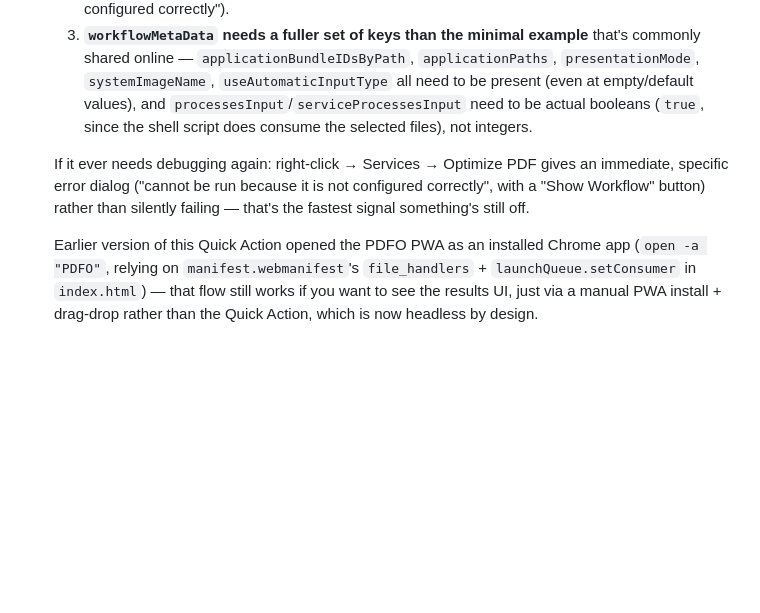
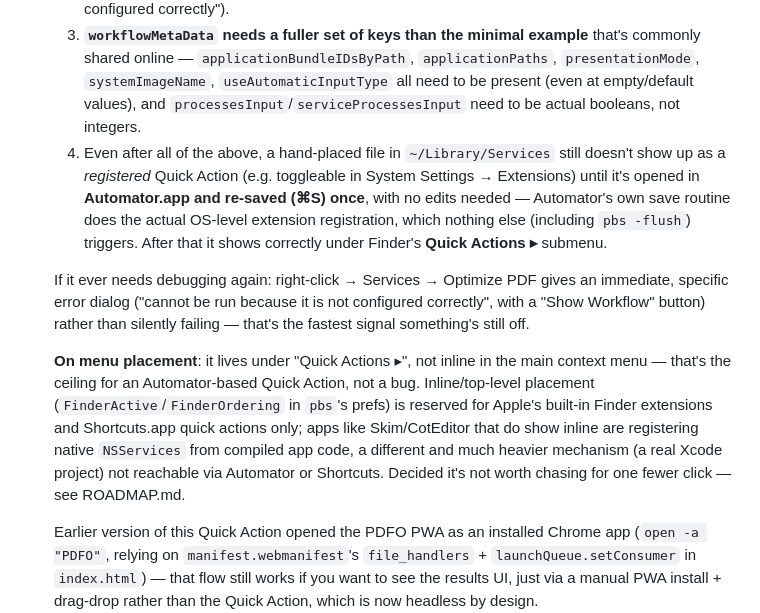
Before and after one commit to realtj0/pdf-optimizer, a Markdown page: README.md, the part around the change. GitHub-like rendering; blank space fills up the shorter version.

Commit message:
Document final Quick Action resolution: Automator re-save + menu placement
Re-saving through Automator itself (not just placing/editing the plist by
hand) was the missing registration step. Investigated promoting it to the
main context menu (like Skim/CotEditor) - not reachable via Automator or
Shortcuts, would require a native compiled app; decided not worth it.

```diff
--- a/README.md
+++ b/README.md
@@ -185,13 +185,29 @@ two. Pieces:
      `applicationPaths`, `presentationMode`, `systemImageName`,
      `useAutomaticInputType` all need to be present (even at empty/default
      values), and `processesInput`/`serviceProcessesInput` need to be actual
-     booleans (`true`, since the shell script does consume the selected
-     files), not integers.
+     booleans, not integers.
+  4. Even after all of the above, a hand-placed file in `~/Library/Services`
+     still doesn't show up as a *registered* Quick Action (e.g. toggleable in
+     System Settings → Extensions) until it's opened in **Automator.app and
+     re-saved (⌘S) once**, with no edits needed — Automator's own save routine
+     does the actual OS-level extension registration, which nothing else
+     (including `pbs -flush`) triggers. After that it shows correctly under
+     Finder's **Quick Actions ▸** submenu.
 
   If it ever needs debugging again: right-click → Services → Optimize PDF
   gives an immediate, specific error dialog ("cannot be run because it is
   not configured correctly", with a "Show Workflow" button) rather than
   silently failing — that's the fastest signal something's still off.
+
+  **On menu placement**: it lives under "Quick Actions ▸", not inline in the
+  main context menu — that's the ceiling for an Automator-based Quick Action,
+  not a bug. Inline/top-level placement (`FinderActive`/`FinderOrdering` in
+  `pbs`'s prefs) is reserved for Apple's built-in Finder extensions and
+  Shortcuts.app quick actions only; apps like Skim/CotEditor that do show
+  inline are registering native `NSServices` from compiled app code, a
+  different and much heavier mechanism (a real Xcode project) not reachable
+  via Automator or Shortcuts. Decided it's not worth chasing for one fewer
+  click — see ROADMAP.md.
 
   Earlier version of this Quick Action opened the PDFO PWA as an installed
   Chrome app (`open -a "PDFO"`, relying on `manifest.webmanifest`'s
```
Also changed, not shown: ROADMAP.md (+1 -0 lines).
